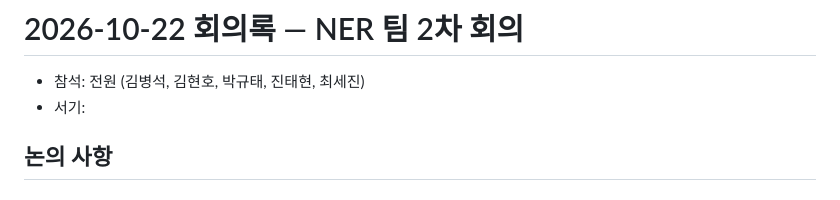
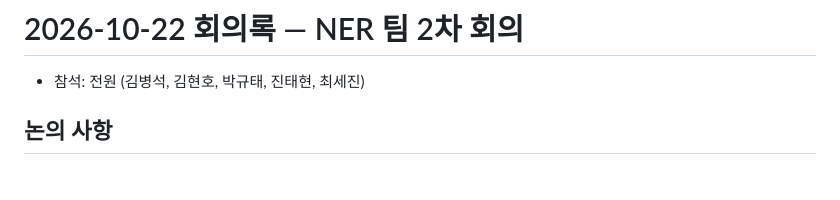
Before and after one commit to ner-finance-team/finance-ner, a Markdown page: 회의록/2026-10-22/meeting-notes.md, the part around the change. Drawn GitHub-style.

Commit message:
Update meeting-notes.md
Removed the secretary note from the meeting minutes.

```diff
--- a/회의록/2026-10-22/meeting-notes.md
+++ b/회의록/2026-10-22/meeting-notes.md
@@ -1,7 +1,6 @@
 # 2026-10-22 회의록 — NER 팀 2차 회의
 
 - 참석: 전원 (김병석, 김현호, 박규태, 진태현, 최세진)
-- 서기:
 
 ## 논의 사항
 
```
